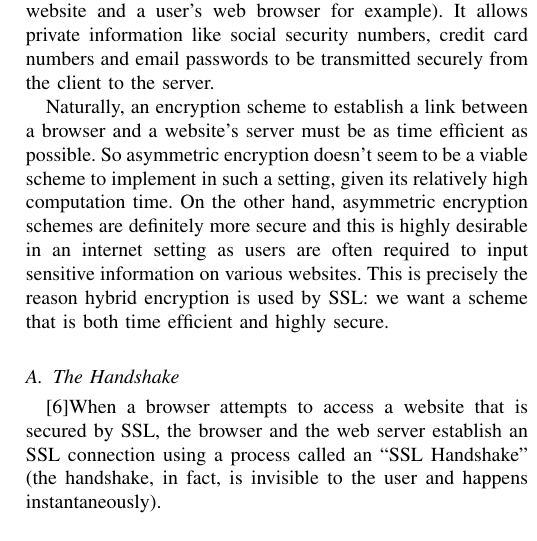
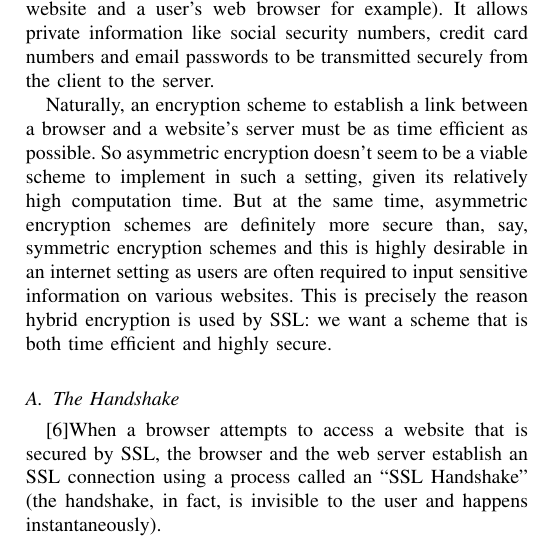
Before and after one commit to SaswatD27/HybridEncryptionTermPaperCS451, a LaTeX paper (main.tex, which reads ssl.tex): part of one column of page 2 of 2, cut so that both start at the same text. Compiled offline with pdfLaTeX.

Commit message:
Update ssl.tex
Made some semantic edits

```diff
--- a/ssl.tex
+++ b/ssl.tex
@@ -4,7 +4,7 @@ One of the most common applications of hybrid encryption is the SSL protocol.
 
 Secure Sockets Layer (SSL) is a security protocol used to establish an encrypted link between a server and a client (a website and a user's web browser for example). It allows private information like social security numbers, credit card numbers and email passwords to be transmitted securely from the client to the server.
 
-Naturally, an encryption scheme to establish a link between a browser and a website's server must be as time efficient as possible. So asymmetric encryption doesn't seem to be a viable scheme to implement in such a setting, given its relatively high computation time. On the other hand, asymmetric encryption schemes are definitely more secure and this is highly desirable in an internet setting as users are often required to input sensitive information on various websites. This is precisely the reason hybrid encryption is used by SSL: we want a scheme that is both time efficient and highly secure.
+Naturally, an encryption scheme to establish a link between a browser and a website's server must be as time efficient as possible. So asymmetric encryption doesn't seem to be a viable scheme to implement in such a setting, given its relatively high computation time. But at the same time, asymmetric encryption schemes are definitely more secure than, say, symmetric encryption schemes and this is highly desirable in an internet setting as users are often required to input sensitive information on various websites. This is precisely the reason hybrid encryption is used by SSL: we want a scheme that is both time efficient and highly secure.
 
 \subsection{The Handshake}
 
```
